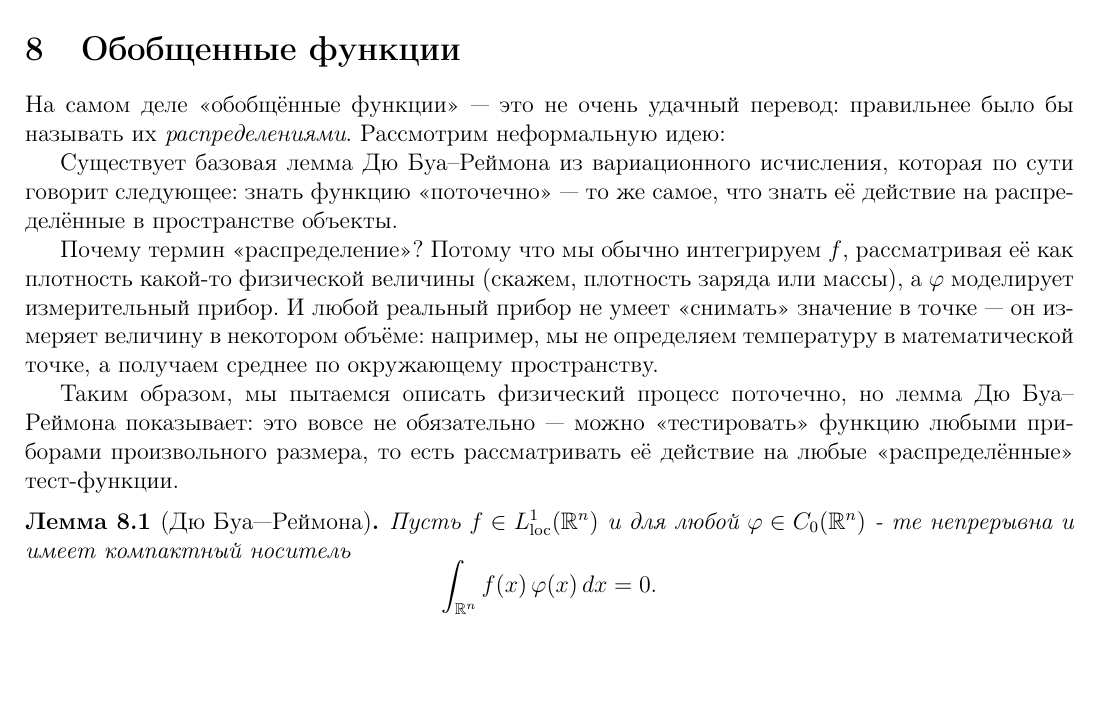
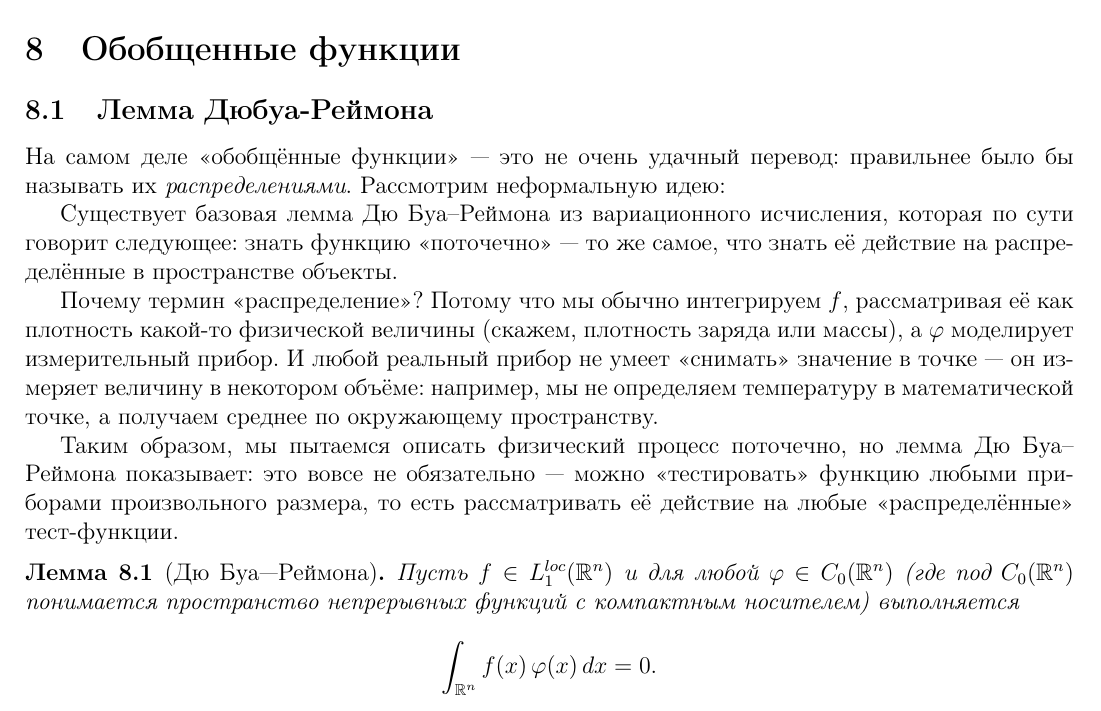
Before and after one commit to baronovM/tyulenevnik, a LaTeX document (sem4/main.tex, which reads sem4/Lectures/Lecture_11.tex): part of page 59 of 83, cut so that both start at the same text, the shorter picture padded with empty space. Compiled offline with pdfLaTeX.

Commit message:
Some changes in fourier transform

```diff
--- a/sem4/Lectures/Lecture_11.tex
+++ b/sem4/Lectures/Lecture_11.tex
@@ -246,6 +246,7 @@
 
 \newpage
 \section{Обобщенные функции}
+\subsection{Лемма Дюбуа-Реймона}
 На самом деле <<обобщённые функции>>~---~это не очень удачный перевод: правильнее было бы называть их \emph{распределениями}. Рассмотрим неформальную идею:
 
 Существует базовая лемма Дю Буа--Реймона из вариационного исчисления, которая по сути говорит следующее: знать функцию <<поточечно>>~---~то же самое, что знать её действие на распределённые в пространстве объекты.
@@ -257,11 +258,11 @@
 
 
 \begin{lemma}[Дю Буа—Реймона]
-    Пусть $f\in L^1_{\mathrm{loc}}(\mathbb R^n)$ и для любой $\varphi\in C_0(\mathbb R^n)$ - те непрерывна и имеет компактный носитель
+    Пусть $f\in L_1^{loc}(\mathbb R^n)$ и для любой $\varphi\in C_0(\mathbb R^n)$ (где под $C_0(\R^n)$ понимается пространство непрерывных функций с компактным носителем) выполняется
     \[
         \int_{\mathbb R^n}f(x)\,\varphi(x)\,dx=0.
     \]
-    Тогда $f=0$ почти всюду.
+    Тогда $f = 0$ почти всюду.
 \end{lemma}
 
 \begin{proof}
```
Also changed, not shown: sem4/Lectures/Lecture_11.tex (4 more changed lines).
